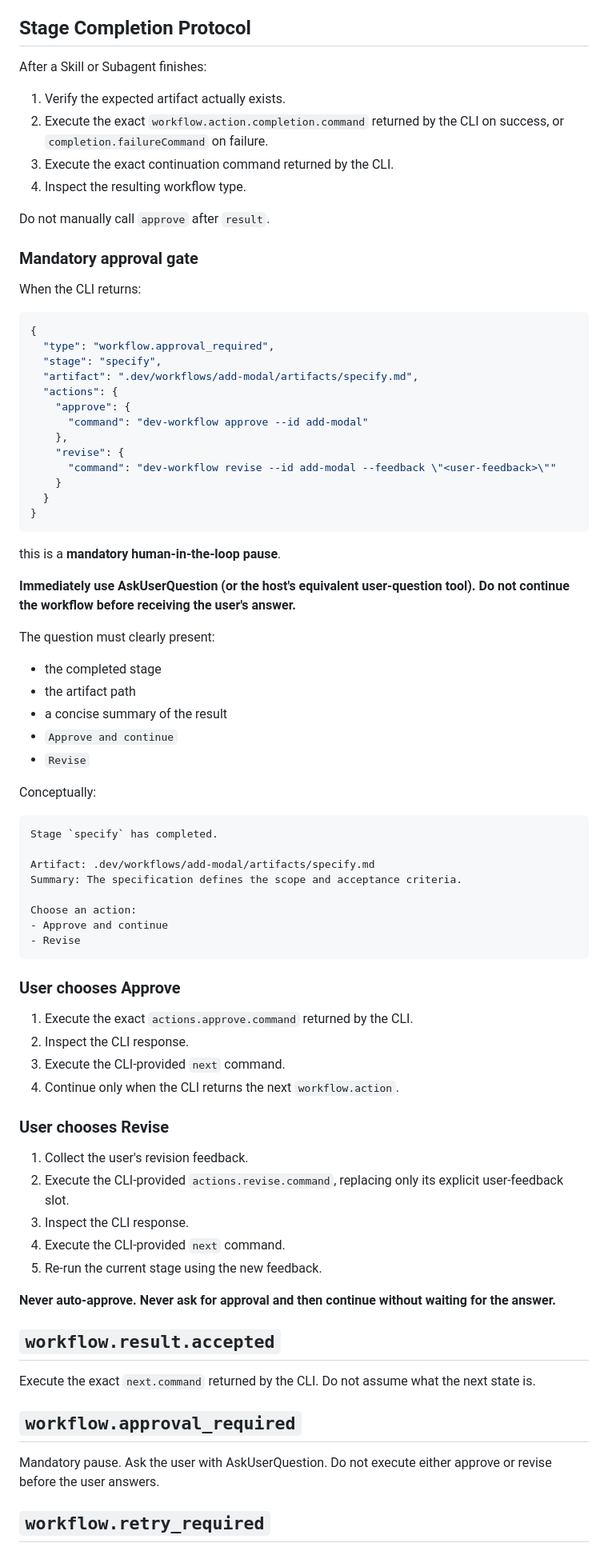
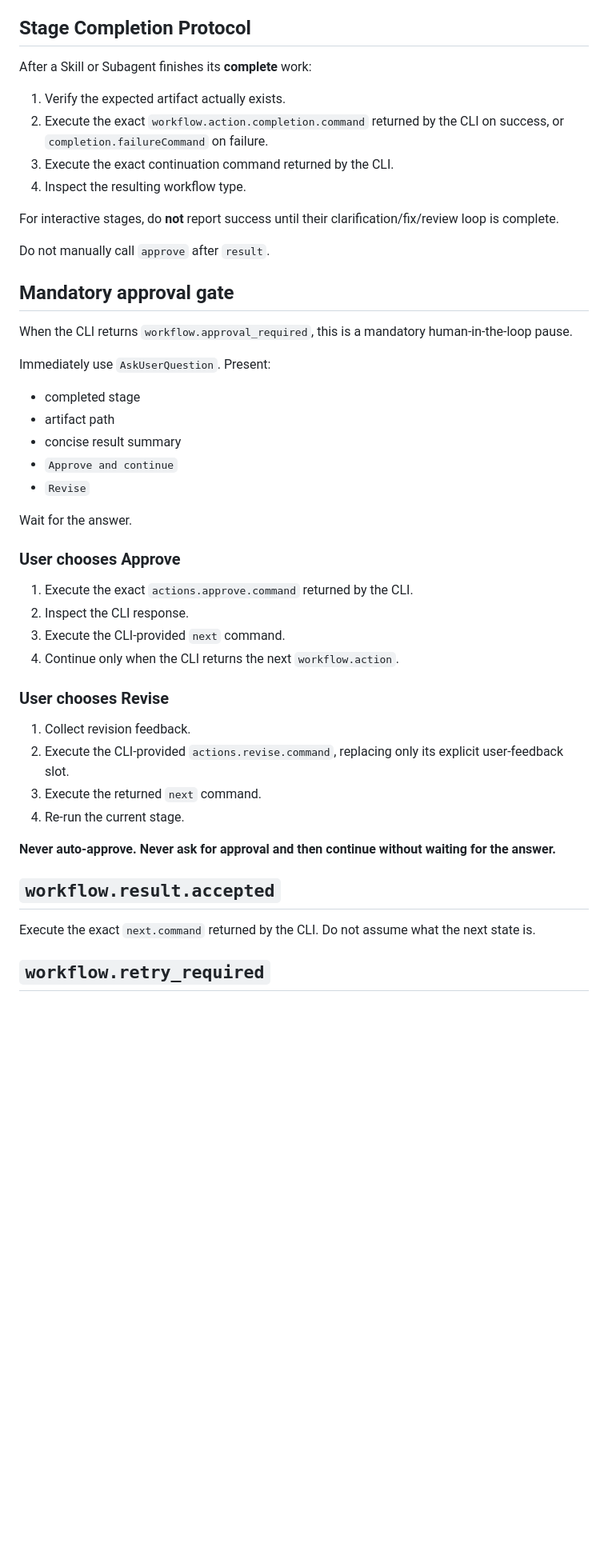
Before and after one commit to wuxianqiang/cli-plugin, a Markdown page: skills/dev-workflow/SKILL.md, the part around one of its changes. Shown at 80% size. GitHub-like rendering; blank space fills up the shorter version.

````diff
--- a/skills/dev-workflow/SKILL.md
+++ b/skills/dev-workflow/SKILL.md
@@ -137,59 +202,30 @@ Subagents exist partly to isolate context.
 
 ## Stage Completion Protocol
 
-After a Skill or Subagent finishes:
+After a Skill or Subagent finishes its **complete** work:
 
 1. Verify the expected artifact actually exists.
 2. Execute the exact `workflow.action.completion.command` returned by the CLI on success, or `completion.failureCommand` on failure.
 3. Execute the exact continuation command returned by the CLI.
 4. Inspect the resulting workflow type.
 
+For interactive stages, do **not** report success until their clarification/fix/review loop is complete.
+
 Do not manually call `approve` after `result`.
 
-### Mandatory approval gate
+## Mandatory approval gate
 
-When the CLI returns:
+When the CLI returns `workflow.approval_required`, this is a mandatory human-in-the-loop pause.
 
-```json
-{
-  "type": "workflow.approval_required",
-  "stage": "specify",
-  "artifact": ".dev/workflows/add-modal/artifacts/specify.md",
-  "actions": {
-    "approve": {
-      "command": "dev-workflow approve --id add-modal"
-    },
-    "revise": {
-      "command": "dev-workflow revise --id add-modal --feedback \"<user-feedback>\""
-    }
-  }
-}
-```
+Immediately use `AskUserQuestion`. Present:
 
-this is a **mandatory human-in-the-loop pause**.
-
-**Immediately use AskUserQuestion (or the host's equivalent user-question tool). Do not continue the workflow before receiving the user's answer.**
-
-The question must clearly present:
-
-- the completed stage
-- the artifact path
-- a concise summary of the result
+- completed stage
+- artifact path
+- concise result summary
 - `Approve and continue`
 - `Revise`
 
-Conceptually:
-
-```text
-Stage `specify` has completed.
-
-Artifact: .dev/workflows/add-modal/artifacts/specify.md
-Summary: The specification defines the scope and acceptance criteria.
-
-Choose an action:
-- Approve and continue
-- Revise
-```
+Wait for the answer.
 
 ### User chooses Approve
 
@@ -200,21 +236,16 @@ Choose an action:
 
 ### User chooses Revise
 
-1. Collect the user's revision feedback.
+1. Collect revision feedback.
 2. Execute the CLI-provided `actions.revise.command`, replacing only its explicit user-feedback slot.
-3. Inspect the CLI response.
-4. Execute the CLI-provided `next` command.
-5. Re-run the current stage using the new feedback.
+3. Execute the returned `next` command.
+4. Re-run the current stage.
 
 **Never auto-approve. Never ask for approval and then continue without waiting for the answer.**
 
 ## `workflow.result.accepted`
 
 Execute the exact `next.command` returned by the CLI. Do not assume what the next state is.
-
-## `workflow.approval_required`
-
-Mandatory pause. Ask the user with AskUserQuestion. Do not execute either approve or revise before the user answers.
 
 ## `workflow.retry_required`
 
````
Also changed, not shown: other parts of skills/dev-workflow/SKILL.md (+86 -21 lines).
